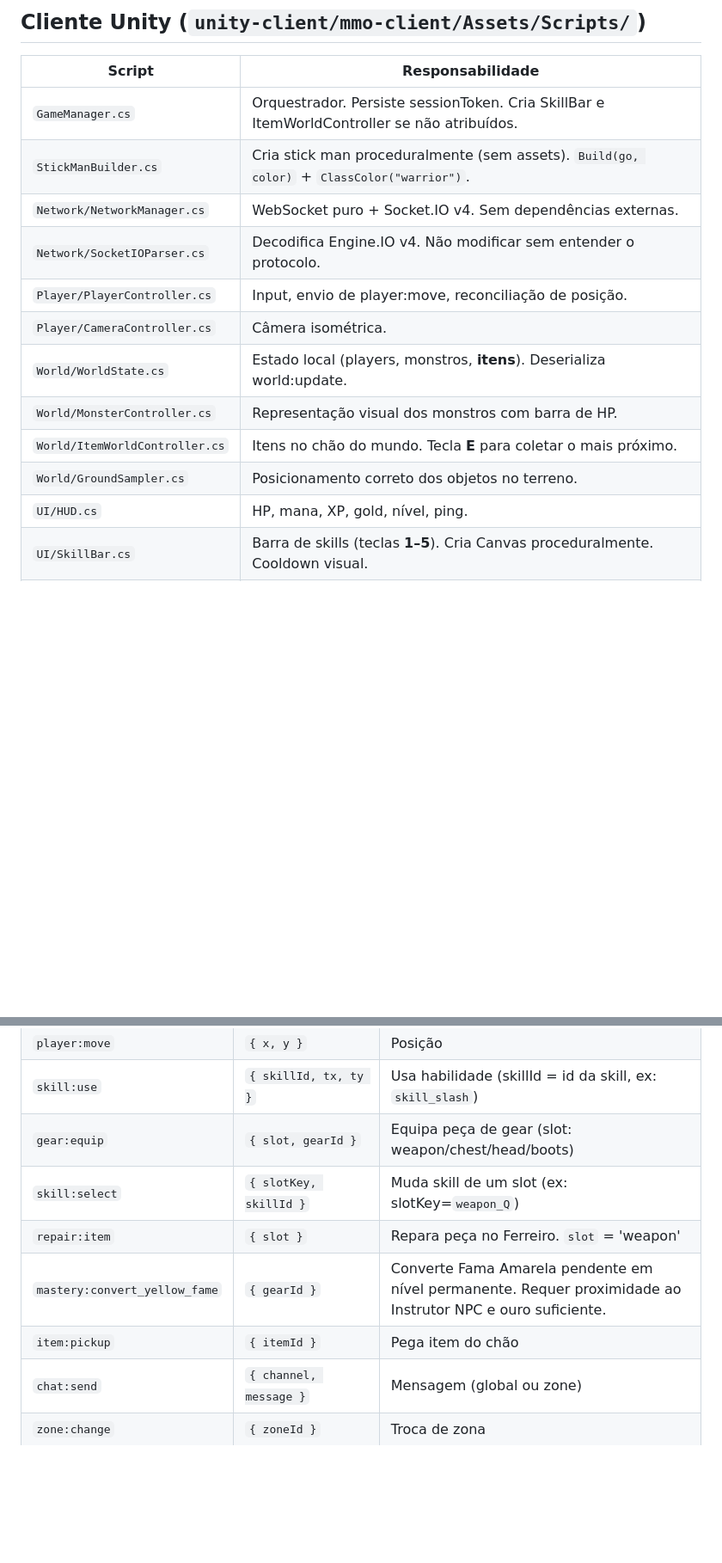
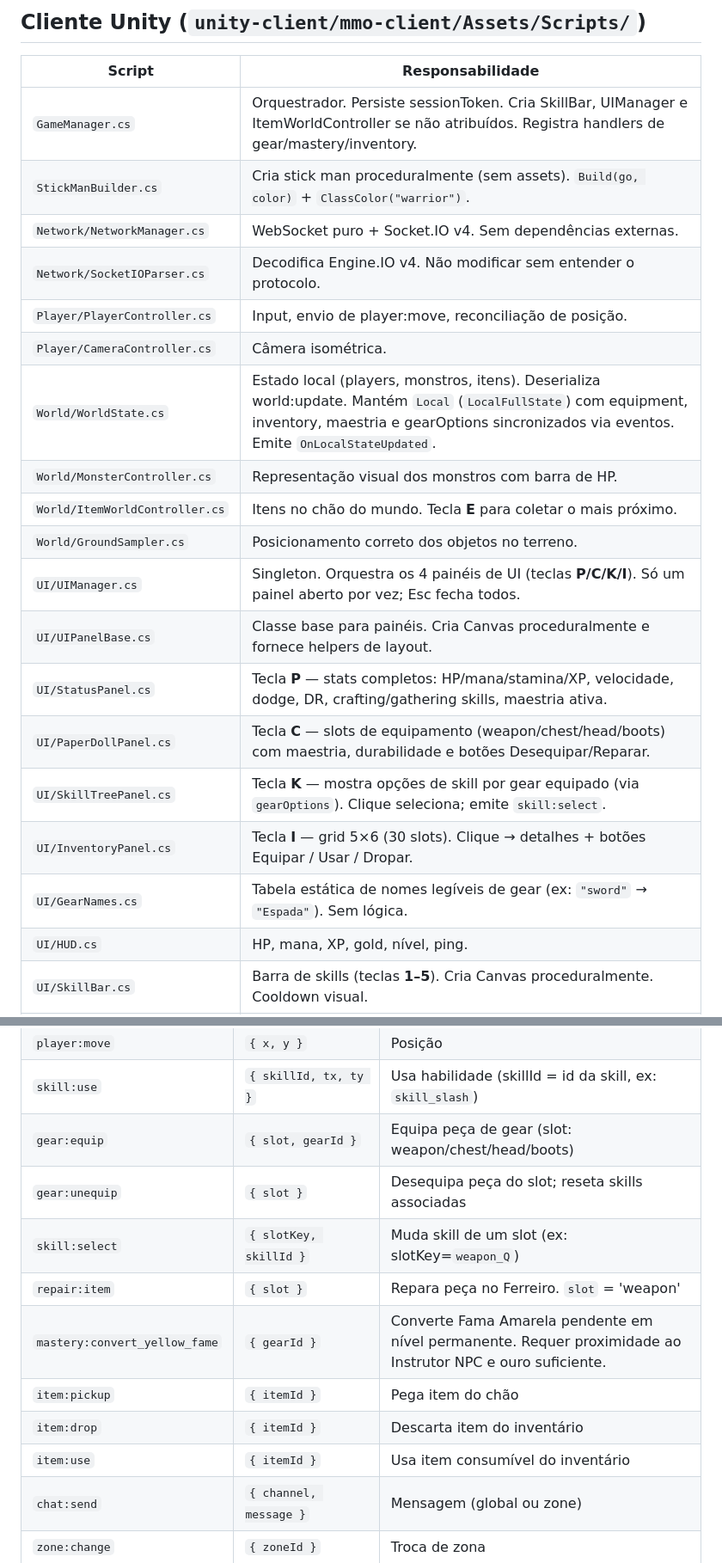
Before and after one commit to yorigr/mmo-slice, a Markdown page: docs/INDEX.md, 2 parts joined by grey strips. Shown at 86% size. Rendered like a GitHub page; blank space fills up the shorter version.

```diff
--- a/docs/INDEX.md
+++ b/docs/INDEX.md
@@ -52,16 +52,23 @@ MMORPG/
 
 | Script | Responsabilidade |
 |--------|-----------------|
-| `GameManager.cs` | Orquestrador. Persiste sessionToken. Cria SkillBar e ItemWorldController se não atribuídos. |
+| `GameManager.cs` | Orquestrador. Persiste sessionToken. Cria SkillBar, UIManager e ItemWorldController se não atribuídos. Registra handlers de gear/mastery/inventory. |
 | `StickManBuilder.cs` | Cria stick man proceduralmente (sem assets). `Build(go, color)` + `ClassColor("warrior")`. |
 | `Network/NetworkManager.cs` | WebSocket puro + Socket.IO v4. Sem dependências externas. |
 | `Network/SocketIOParser.cs` | Decodifica Engine.IO v4. Não modificar sem entender o protocolo. |
 | `Player/PlayerController.cs` | Input, envio de player:move, reconciliação de posição. |
 | `Player/CameraController.cs` | Câmera isométrica. |
-| `World/WorldState.cs` | Estado local (players, monstros, **itens**). Deserializa world:update. |
+| `World/WorldState.cs` | Estado local (players, monstros, itens). Deserializa world:update. Mantém `Local` (`LocalFullState`) com equipment, inventory, maestria e gearOptions sincronizados via eventos. Emite `OnLocalStateUpdated`. |
 | `World/MonsterController.cs` | Representação visual dos monstros com barra de HP. |
 | `World/ItemWorldController.cs` | Itens no chão do mundo. Tecla **E** para coletar o mais próximo. |
 | `World/GroundSampler.cs` | Posicionamento correto dos objetos no terreno. |
+| `UI/UIManager.cs` | Singleton. Orquestra os 4 painéis de UI (teclas **P/C/K/I**). Só um painel aberto por vez; Esc fecha todos. |
+| `UI/UIPanelBase.cs` | Classe base para painéis. Cria Canvas proceduralmente e fornece helpers de layout. |
+| `UI/StatusPanel.cs` | Tecla **P** — stats completos: HP/mana/stamina/XP, velocidade, dodge, DR, crafting/gathering skills, maestria ativa. |
+| `UI/PaperDollPanel.cs` | Tecla **C** — slots de equipamento (weapon/chest/head/boots) com maestria, durabilidade e botões Desequipar/Reparar. |
+| `UI/SkillTreePanel.cs` | Tecla **K** — mostra opções de skill por gear equipado (via `gearOptions`). Clique seleciona; emite `skill:select`. |
+| `UI/InventoryPanel.cs` | Tecla **I** — grid 5×6 (30 slots). Clique → detalhes + botões Equipar / Usar / Dropar. |
+| `UI/GearNames.cs` | Tabela estática de nomes legíveis de gear (ex: `"sword"` → `"Espada"`). Sem lógica. |
 | `UI/HUD.cs` | HP, mana, XP, gold, nível, ping. |
 | `UI/SkillBar.cs` | Barra de skills (teclas **1–5**). Cria Canvas proceduralmente. Cooldown visual. |
 | `UI/RespawnPanel.cs` | Tela de morte. Countdown 8s + botão auto-revive. `Show()` / `Hide()` via GameManager. |
@@ -78,10 +85,13 @@ MMORPG/
 | `player:move` | `{ x, y }` | Posição |
 | `skill:use` | `{ skillId, tx, ty }` | Usa habilidade (skillId = id da skill, ex: `skill_slash`) |
 | `gear:equip` | `{ slot, gearId }` | Equipa peça de gear (slot: weapon/chest/head/boots) |
+| `gear:unequip` | `{ slot }` | Desequipa peça do slot; reseta skills associadas |
 | `skill:select` | `{ slotKey, skillId }` | Muda skill de um slot (ex: slotKey=`weapon_Q`) |
 | `repair:item` | `{ slot }` | Repara peça no Ferreiro. `slot` = 'weapon'|'chest'|'head'|'boots'|'all' |
 | `mastery:convert_yellow_fame` | `{ gearId }` | Converte Fama Amarela pendente em nível permanente. Requer proximidade ao Instrutor NPC e ouro suficiente. |
 | `item:pickup` | `{ itemId }` | Pega item do chão |
+| `item:drop` | `{ itemId }` | Descarta item do inventário |
+| `item:use` | `{ itemId }` | Usa item consumível do inventário |
 | `chat:send` | `{ channel, message }` | Mensagem (global ou zone) |
 | `zone:change` | `{ zoneId }` | Troca de zona |
 | `ping_rtt` | `timestamp` | Latência |
```
Also changed, not shown: other parts of docs/INDEX.md (+3 -1 lines).
